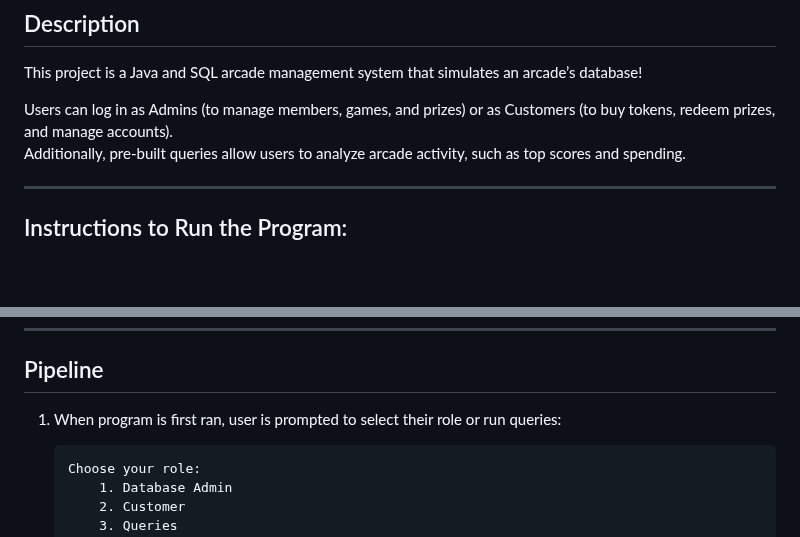
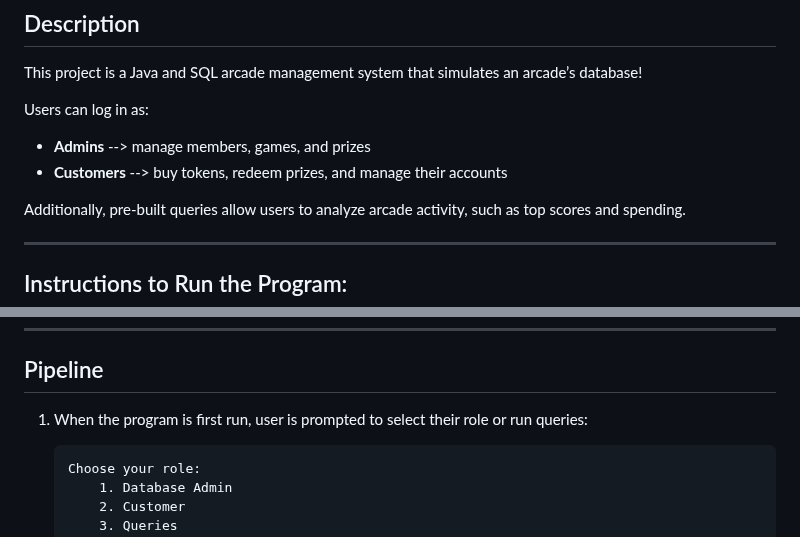
Before and after one commit to JennyYu2/Projects, a Markdown page: SQL Database Management/README.md, 2 parts joined by grey strips. Rendered like a GitHub page; blank space fills up the shorter version.

````diff
--- a/SQL Database Management/README.md
+++ b/SQL Database Management/README.md
@@ -23,7 +23,10 @@
 
 This project is a Java and SQL arcade management system that simulates an arcade’s database! <br>
 
-Users can log in as Admins (to manage members, games, and prizes) or as Customers (to buy tokens, redeem prizes, and manage accounts). <br>
+Users can log in as:
+- **Admins** --> manage members, games, and prizes
+- **Customers** --> buy tokens, redeem prizes, and manage their accounts
+
 Additionally, pre-built queries allow users to analyze arcade activity, such as top scores and spending.
 
 ---
@@ -127,7 +130,7 @@ Tracks token purchases by members
 
 ## Pipeline
 
-1. When program is first ran, user is prompted to select their role or run queries:
+1. When the program is first run, user is prompted to select their role or run queries:
    ```
    Choose your role:
        1. Database Admin
````
